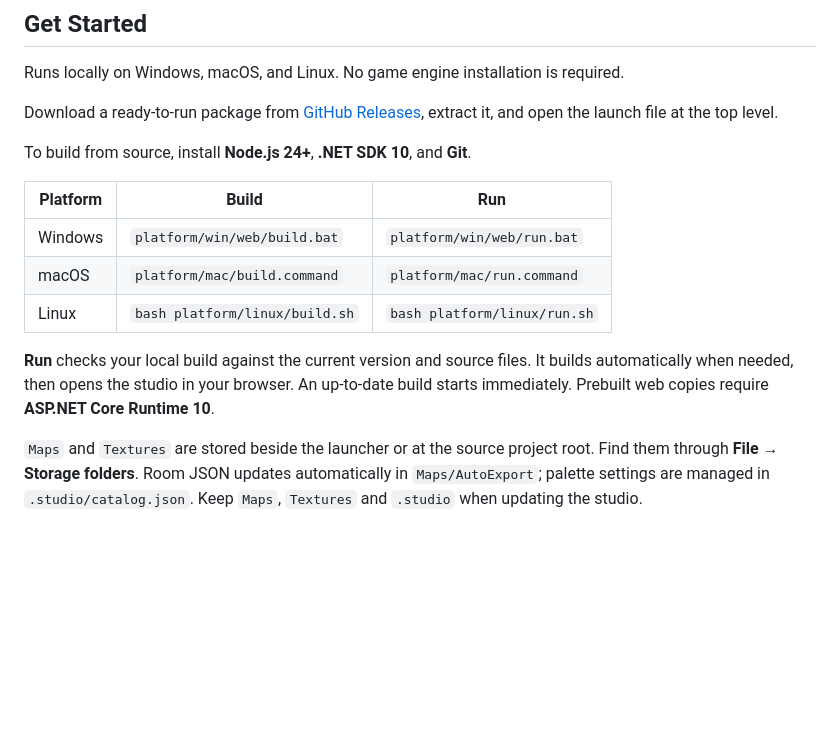
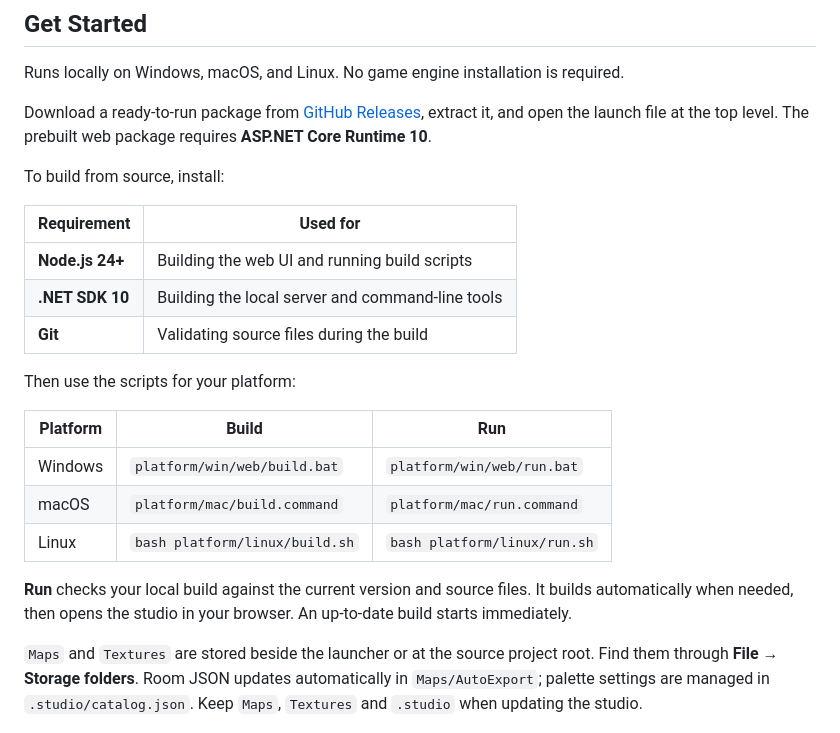
Before and after one commit to LBarimi/metroidvania-studio, a Markdown page: README.md, the part around the change. GitHub-like rendering; blank space fills up the shorter version.

Commit message:
docs: clarify getting started prerequisites in a table

```diff
--- a/README.md
+++ b/README.md
@@ -20,9 +20,17 @@ A web-based 2D world editor for metroidvania games. Create connected rooms, pain
 
 Runs locally on Windows, macOS, and Linux. No game engine installation is required.
 
-Download a ready-to-run package from [GitHub Releases](https://github.com/LBarimi/metroidvania-studio/releases/latest), extract it, and open the launch file at the top level.
+Download a ready-to-run package from [GitHub Releases](https://github.com/LBarimi/metroidvania-studio/releases/latest), extract it, and open the launch file at the top level. The prebuilt web package requires **ASP.NET Core Runtime 10**.
 
-To build from source, install **Node.js 24+**, **.NET SDK 10**, and **Git**.
+To build from source, install:
+
+| Requirement | Used for |
+| --- | --- |
+| **Node.js 24+** | Building the web UI and running build scripts |
+| **.NET SDK 10** | Building the local server and command-line tools |
+| **Git** | Validating source files during the build |
+
+Then use the scripts for your platform:
 
 | Platform | Build | Run |
 | --- | --- | --- |
@@ -30,7 +38,7 @@ To build from source, install **Node.js 24+**, **.NET SDK 10**, and **Git**.
 | macOS | `platform/mac/build.command` | `platform/mac/run.command` |
 | Linux | `bash platform/linux/build.sh` | `bash platform/linux/run.sh` |
 
-**Run** checks your local build against the current version and source files. It builds automatically when needed, then opens the studio in your browser. An up-to-date build starts immediately. Prebuilt web copies require **ASP.NET Core Runtime 10**.
+**Run** checks your local build against the current version and source files. It builds automatically when needed, then opens the studio in your browser. An up-to-date build starts immediately.
 
 `Maps` and `Textures` are stored beside the launcher or at the source project root. Find them through **File → Storage folders**. Room JSON updates automatically in `Maps/AutoExport`; palette settings are managed in `.studio/catalog.json`. Keep `Maps`, `Textures` and `.studio` when updating the studio.
 
```
